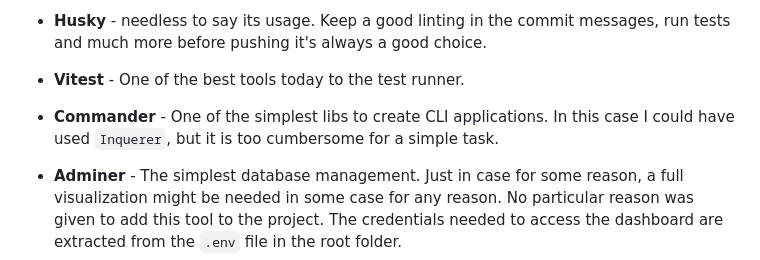
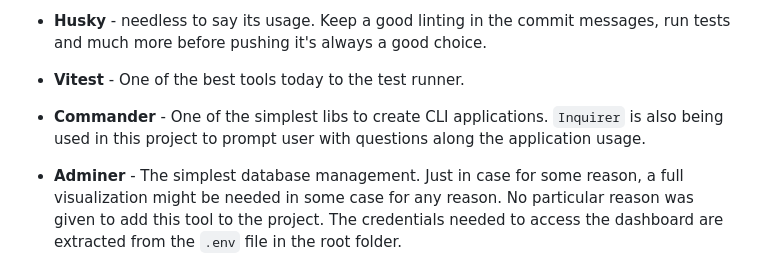
Before and after one commit to fabriziodidthis/lovelystaycli, a Markdown page: README.md, the part around the change. GitHub-like rendering.

```diff
--- a/README.md
+++ b/README.md
@@ -180,7 +180,7 @@ Since I had the option to choose between any tool to help me in this time, the l
 
 - **Vitest** - One of the best tools today to the test runner.
 
-- **Commander** - One of the simplest libs to create CLI applications. In this case I could have used `Inquerer`, but it is too cumbersome for a simple task.
+- **Commander** - One of the simplest libs to create CLI applications. `Inquirer` is also being used in this project to prompt user with questions along the application usage.
 
 - **Adminer** - The simplest database management. Just in case for some reason, a full visualization might be needed in some case for any reason. No particular reason was given to add this tool to the project. The credentials needed to access the dashboard are extracted from the `.env` file in the root folder.
 
```
